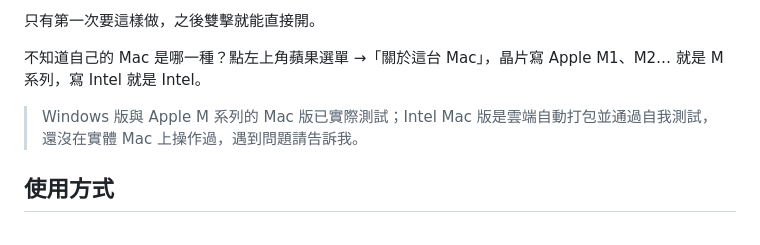
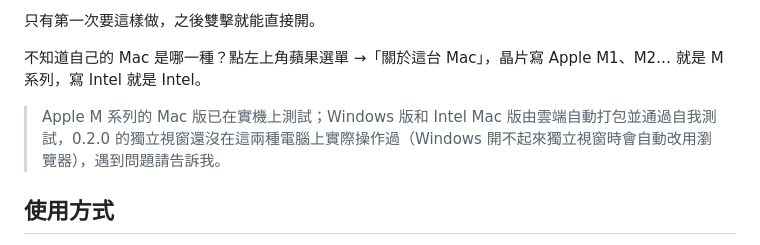
Before and after one commit to ApuHuang/apu-prospector, a Markdown page: README.md, the part around the change. Drawn GitHub-style.

Commit message:
README：0.2.0 的 Windows 獨立視窗尚未實機測試
Co-Authored-By: Claude Opus 5.5 <noreply@anthropic.com>

```diff
--- a/README.md
+++ b/README.md
@@ -75,7 +75,7 @@ APU Prospector 改用 Hα 與紅外塵埃的全天巡天圖當底，把這些目
 
 不知道自己的 Mac 是哪一種？點左上角蘋果選單 →「關於這台 Mac」，晶片寫 Apple M1、M2… 就是 M 系列，寫 Intel 就是 Intel。
 
-> Windows 版與 Apple M 系列的 Mac 版已實際測試；Intel Mac 版是雲端自動打包並通過自我測試，還沒在實體 Mac 上操作過，遇到問題請告訴我。
+> Apple M 系列的 Mac 版已在實機上測試；Windows 版和 Intel Mac 版由雲端自動打包並通過自我測試，0.2.0 的獨立視窗還沒在這兩種電腦上實際操作過（Windows 開不起來獨立視窗時會自動改用瀏覽器），遇到問題請告訴我。
 
 ## 使用方式
 
```
